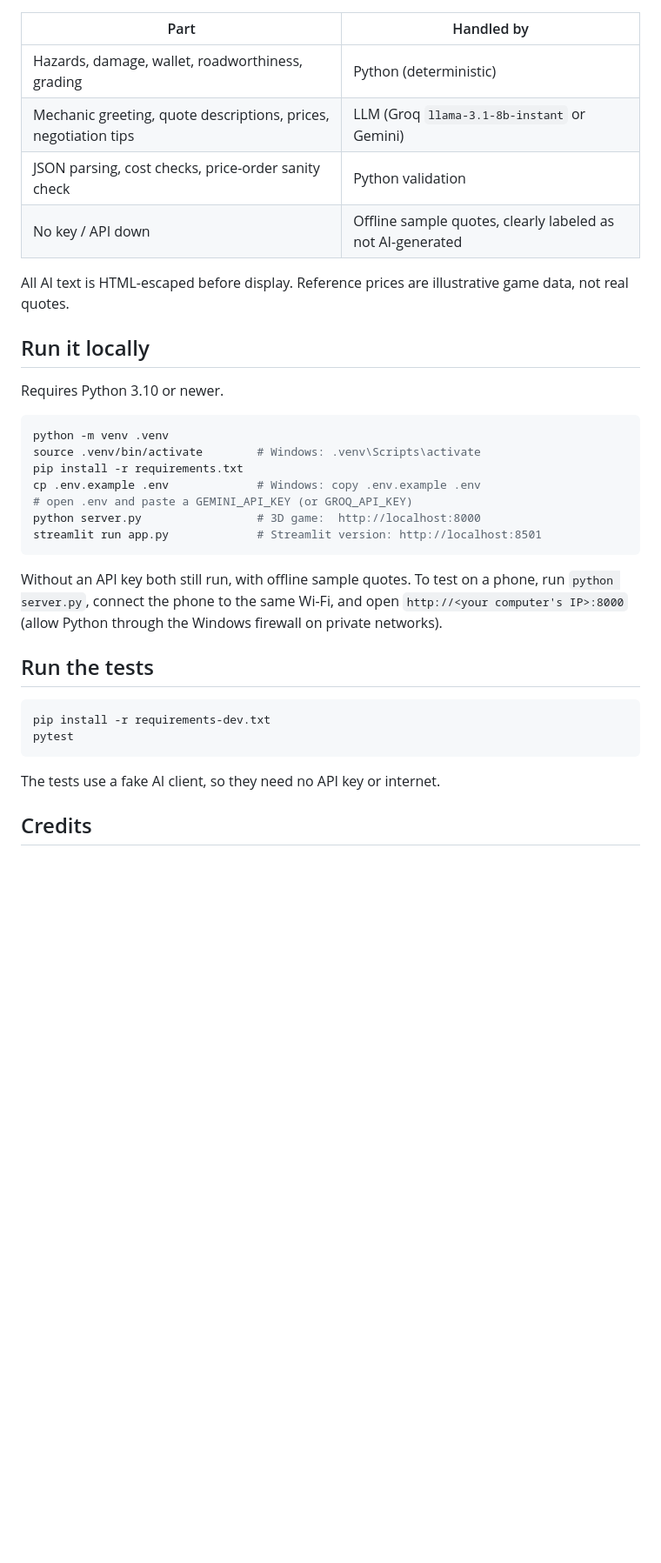
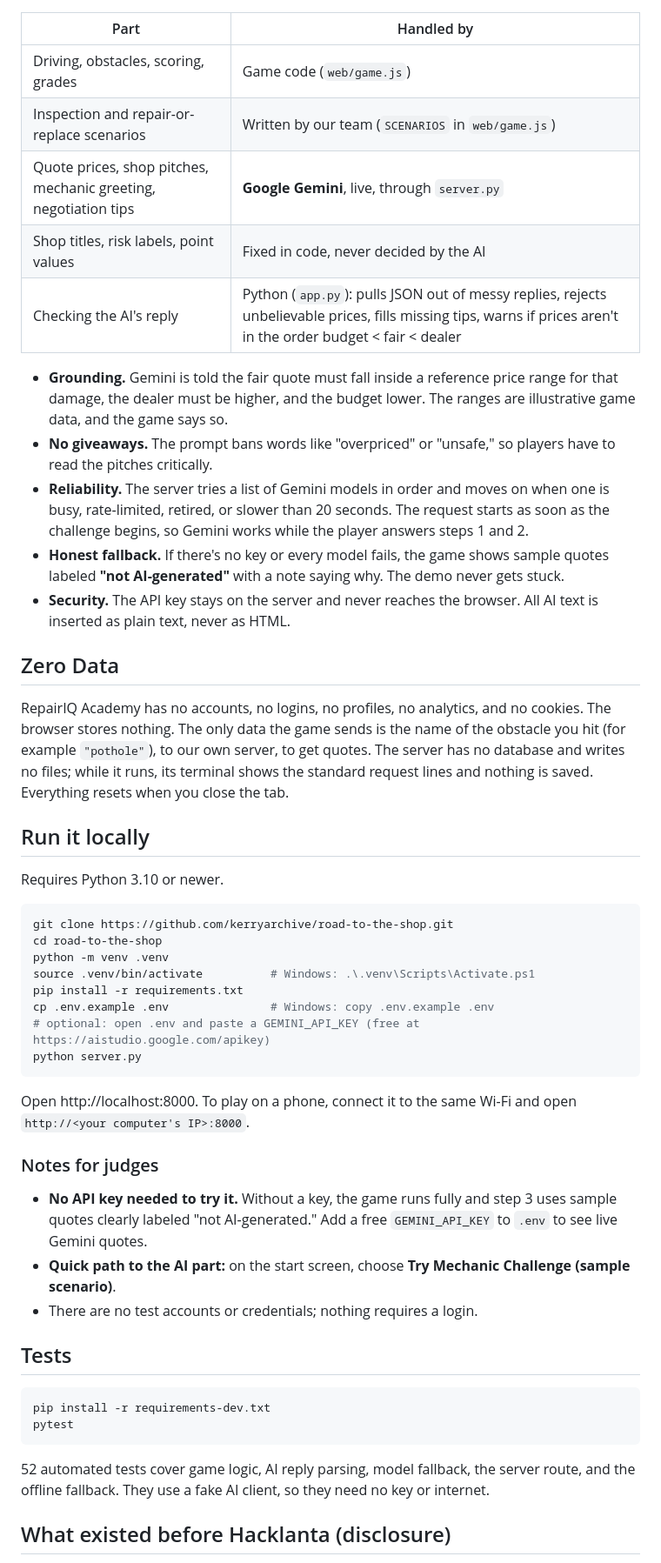
Before and after one commit to kerryarchive/road-to-the-shop, a Markdown page: README.md, the part around one of its changes. Shown at 87% size. Drawn GitHub-style; blank space fills up the shorter version.

````diff
--- a/README.md
+++ b/README.md
@@ -44,37 +27,53 @@ After a pothole, a fender-bender, or a scraped mirror, most drivers walk into a
 
 | Part | Handled by |
 |---|---|
-| Hazards, damage, wallet, roadworthiness, grading | Python (deterministic) |
-| Mechanic greeting, quote descriptions, prices, negotiation tips | LLM (Groq `llama-3.1-8b-instant` or Gemini) |
-| JSON parsing, cost checks, price-order sanity check | Python validation |
-| No key / API down | Offline sample quotes, clearly labeled as not AI-generated |
+| Driving, obstacles, scoring, grades | Game code (`web/game.js`) |
+| Inspection and repair-or-replace scenarios | Written by our team (`SCENARIOS` in `web/game.js`) |
+| Quote prices, shop pitches, mechanic greeting, negotiation tips | **Google Gemini**, live, through `server.py` |
+| Shop titles, risk labels, point values | Fixed in code, never decided by the AI |
+| Checking the AI's reply | Python (`app.py`): pulls JSON out of messy replies, rejects unbelievable prices, fills missing tips, warns if prices aren't in the order budget < fair < dealer |
 
-All AI text is HTML-escaped before display. Reference prices are illustrative game data, not real quotes.
+- **Grounding.** Gemini is told the fair quote must fall inside a reference price range for that damage, the dealer must be higher, and the budget lower. The ranges are illustrative game data, and the game says so.
+- **No giveaways.** The prompt bans words like "overpriced" or "unsafe," so players have to read the pitches critically.
+- **Reliability.** The server tries a list of Gemini models in order and moves on when one is busy, rate-limited, retired, or slower than 20 seconds. The request starts as soon as the challenge begins, so Gemini works while the player answers steps 1 and 2.
+- **Honest fallback.** If there's no key or every model fails, the game shows sample quotes labeled **"not AI-generated"** with a note saying why. The demo never gets stuck.
+- **Security.** The API key stays on the server and never reaches the browser. All AI text is inserted as plain text, never as HTML.
+
+## Zero Data
+
+RepairIQ Academy has no accounts, no logins, no profiles, no analytics, and no cookies. The browser stores nothing. The only data the game sends is the name of the obstacle you hit (for example `"pothole"`), to our own server, to get quotes. The server has no database and writes no files; while it runs, its terminal shows the standard request lines and nothing is saved. Everything resets when you close the tab.
 
 ## Run it locally
 
 Requires Python 3.10 or newer.
 
 ```bash
+git clone https://github.com/kerryarchive/road-to-the-shop.git
+cd road-to-the-shop
 python -m venv .venv
-source .venv/bin/activate        # Windows: .venv\Scripts\activate
+source .venv/bin/activate          # Windows: .\.venv\Scripts\Activate.ps1
 pip install -r requirements.txt
-cp .env.example .env             # Windows: copy .env.example .env
-# open .env and paste a GEMINI_API_KEY (or GROQ_API_KEY)
-python server.py                 # 3D game:  http://localhost:8000
-streamlit run app.py             # Streamlit version: http://localhost:8501
+cp .env.example .env               # Windows: copy .env.example .env
+# optional: open .env and paste a GEMINI_API_KEY (free at https://aistudio.google.com/apikey)
+python server.py
 ```
 
-Without an API key both still run, with offline sample quotes. To test on a phone, run `python server.py`, connect the phone to the same Wi-Fi, and open `http://<your computer's IP>:8000` (allow Python through the Windows firewall on private networks).
+Open http://localhost:8000. To play on a phone, connect it to the same Wi-Fi and open `http://<your computer's IP>:8000`.
 
-## Run the tests
+### Notes for judges
+
+- **No API key needed to try it.** Without a key, the game runs fully and step 3 uses sample quotes clearly labeled "not AI-generated." Add a free `GEMINI_API_KEY` to `.env` to see live Gemini quotes.
+- **Quick path to the AI part:** on the start screen, choose **Try Mechanic Challenge (sample scenario)**.
+- There are no test accounts or credentials; nothing requires a login.
+
+## Tests
 
 ```bash
 pip install -r requirements-dev.txt
 pytest
 ```
 
-The tests use a fake AI client, so they need no API key or internet.
+52 automated tests cover game logic, AI reply parsing, model fallback, the server route, and the offline fallback. They use a fake AI client, so they need no key or internet.
 
-## Credits
+## What existed before Hacklanta (disclosure)
 
````
Also changed, not shown: other parts of README.md (+46 -41 lines), docs/DEVPOST.md (added, +105 -0 lines), docs/PITCH.md (added, +73 -0 lines).
